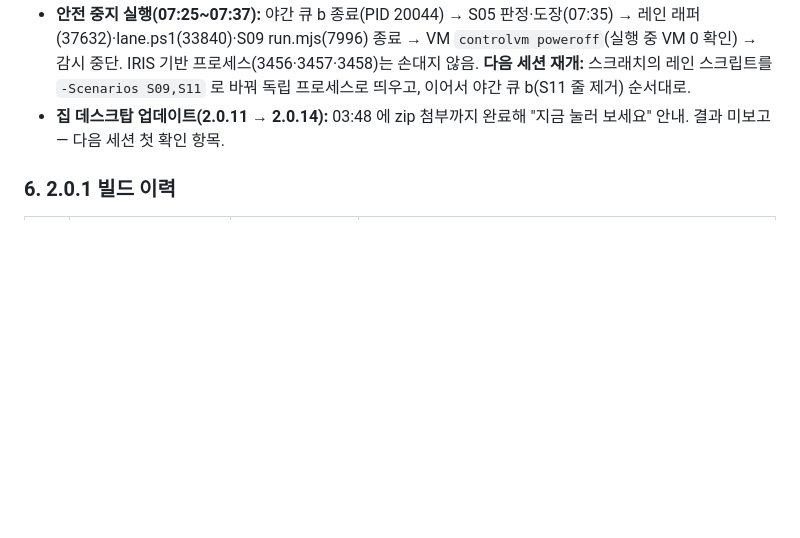
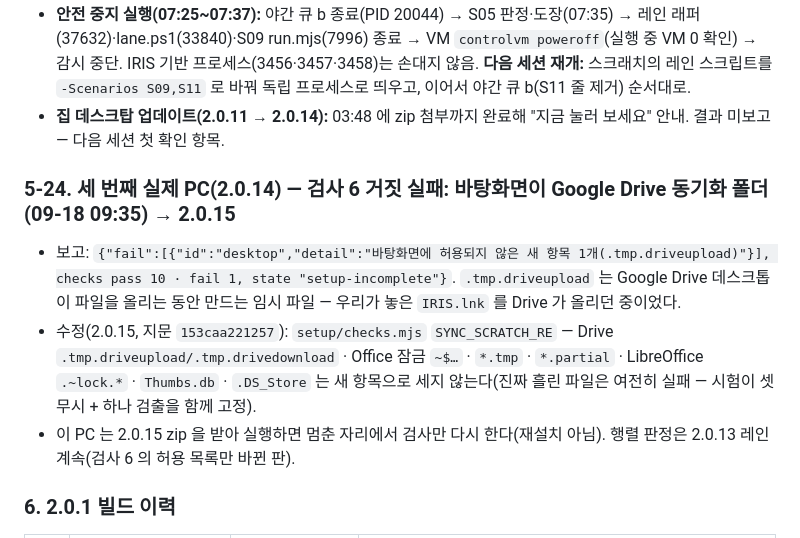
Before and after one commit to Feynman520/d09-p03-iris-installer, a Markdown page: docs/검증기록.md, the part around the change. GitHub-like rendering; blank space fills up the shorter version.

Commit message:
docs: 검증기록 5-24 (check 6 false positive on a Drive-synced desktop -> 2.0.15)
Co-Authored-By: Claude Fable 5.1 <noreply@anthropic.com>

```diff
--- a/docs/검증기록.md
+++ b/docs/검증기록.md
@@ -1433,6 +1433,14 @@ adapters → relay → ontology → **checks 에서 E-CHECKS(검사 3개 실패)
   IRIS 기반 프로세스(3456·3457·3458)는 손대지 않음. **다음 세션 재개:** 스크래치의 레인 스크립트를 `-Scenarios S09,S11` 로 바꿔 독립 프로세스로 띄우고, 이어서 야간 큐 b(S11 줄 제거) 순서대로.
 - **집 데스크탑 업데이트(2.0.11 → 2.0.14):** 03:48 에 zip 첨부까지 완료해 "지금 눌러 보세요" 안내. 결과 미보고 — 다음 세션 첫 확인 항목.
 
+### 5-24. 세 번째 실제 PC(2.0.14) — 검사 6 거짓 실패: 바탕화면이 Google Drive 동기화 폴더 (09-18 09:35) → 2.0.15
+
+- 보고: `{"fail":[{"id":"desktop","detail":"바탕화면에 허용되지 않은 새 항목 1개(.tmp.driveupload)"}], checks pass 10 · fail 1, state "setup-incomplete"}`.
+  `.tmp.driveupload` 는 Google Drive 데스크톱이 파일을 올리는 동안 만드는 임시 파일 — 우리가 놓은 `IRIS.lnk` 를 Drive 가 올리던 중이었다.
+- 수정(2.0.15, 지문 `153caa221257`): `setup/checks.mjs` `SYNC_SCRATCH_RE` — Drive `.tmp.driveupload/.tmp.drivedownload` · Office 잠금 `~$…` · `*.tmp` · `*.partial` ·
+  LibreOffice `.~lock.*` · `Thumbs.db` · `.DS_Store` 는 새 항목으로 세지 않는다(진짜 흘린 파일은 여전히 실패 — 시험이 셋 무시 + 하나 검출을 함께 고정).
+- 이 PC 는 2.0.15 zip 을 받아 실행하면 멈춘 자리에서 검사만 다시 한다(재설치 아님). 행렬 판정은 2.0.13 레인 계속(검사 6 의 허용 목록만 바뀐 판).
+
 ### 6. 2.0.1 빌드 이력
 
 | 빌드 | 내용 지문 | 담은 수정 | 처지 |
```
